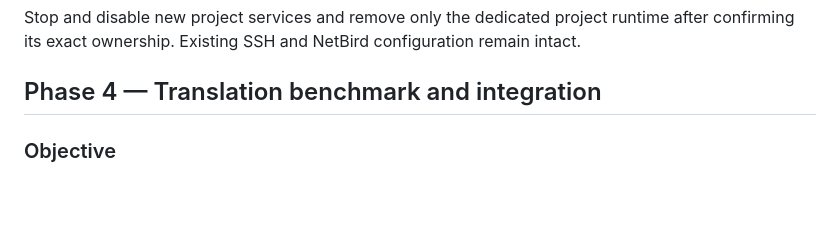
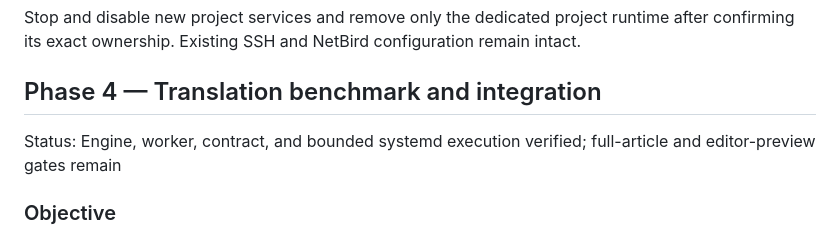
Before and after one commit to fanaticosos/fanaticosos-web, a Markdown page: docs/IMPLEMENTATION_PLAN.md, the part around the change. Drawn GitHub-style; blank space fills up the shorter version.

```diff
--- a/docs/IMPLEMENTATION_PLAN.md
+++ b/docs/IMPLEMENTATION_PLAN.md
@@ -212,6 +212,8 @@ Prepare the private processing host reproducibly without exposing a public servi
 Stop and disable new project services and remove only the dedicated project runtime after confirming its exact ownership. Existing SSH and NetBird configuration remain intact.
 
 ## Phase 4 — Translation benchmark and integration
+
+Status: Engine, worker, contract, and bounded systemd execution verified; full-article and editor-preview gates remain
 
 ### Objective
 
```
Also changed, not shown: docs/PAPABEAR_BASELINE.md (+2 -1 lines), docs/TRANSLATION_DEPLOYMENT.md (added, +92 -0 lines).
